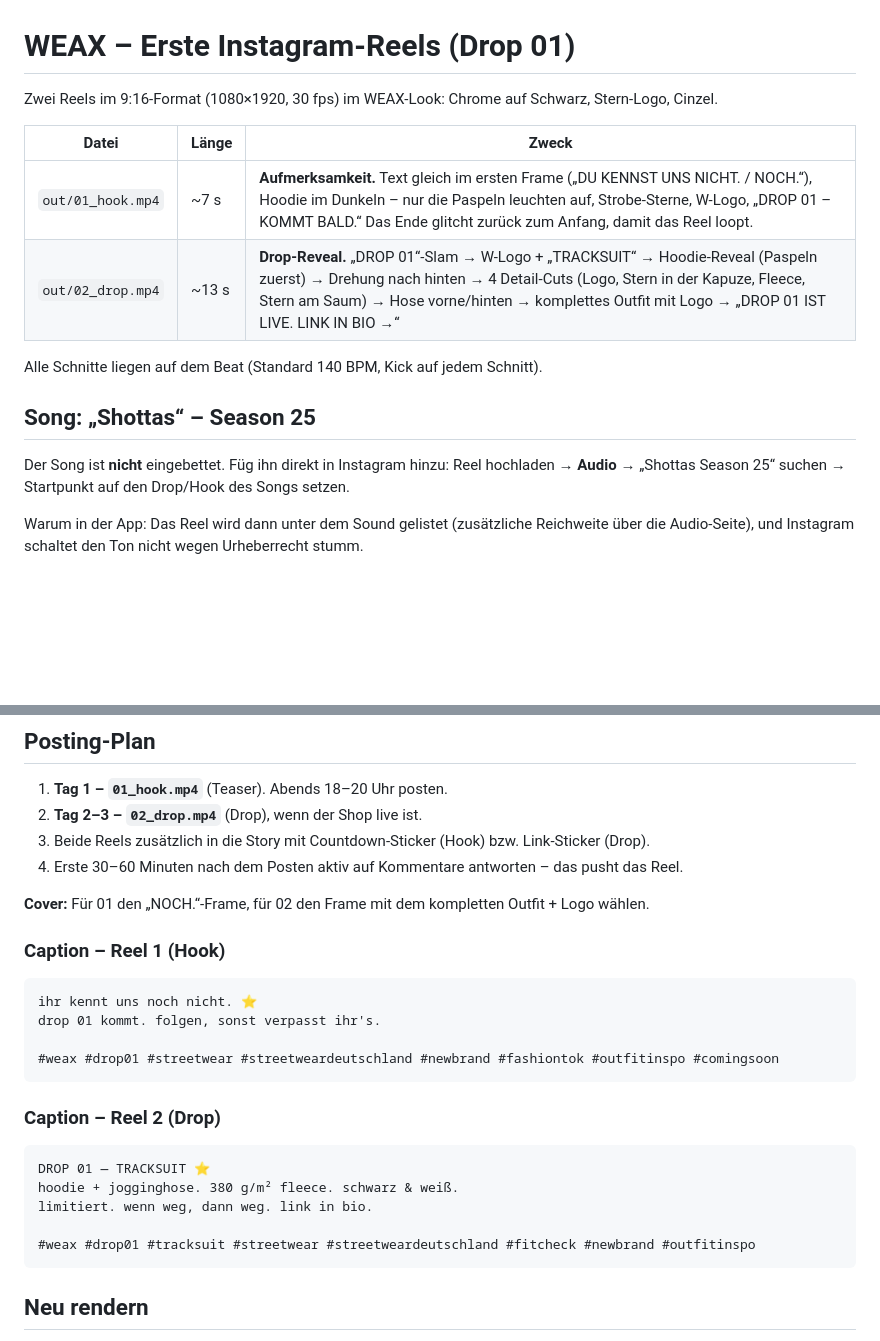
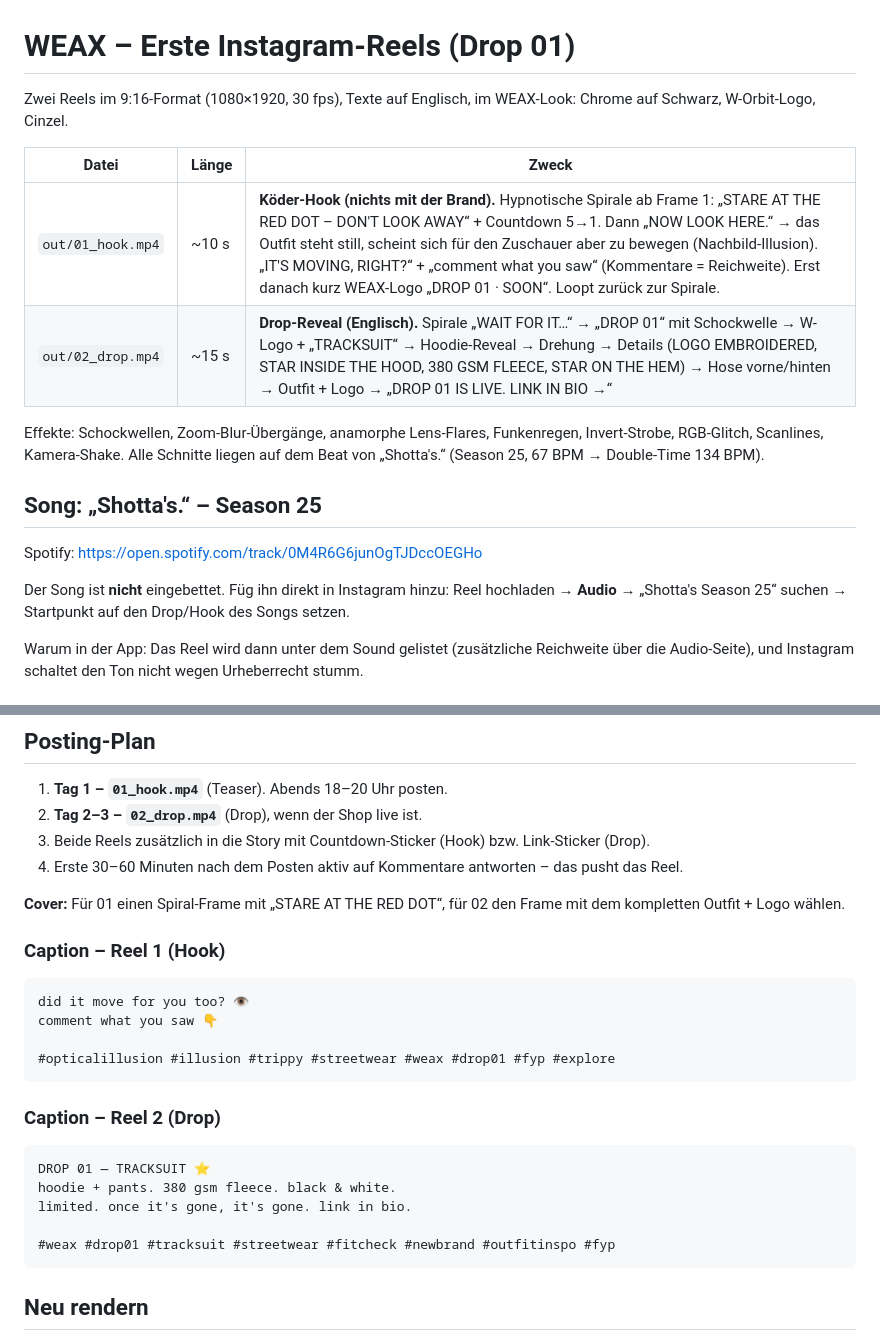
Before and after one commit to timilimi07-crypto/timi, a Markdown page: instagram/README.md, 2 parts joined by grey strips. GitHub-like rendering; blank space fills up the shorter version.

Commit message:
Update reel README for English version
Co-Authored-By: Claude Opus 5.5 <noreply@anthropic.com>
Claude-Session: https://claude.ai/code/session_017ykYwjvgjxmRa6BujpEFex

````diff
--- a/instagram/README.md
+++ b/instagram/README.md
@@ -1,18 +1,21 @@
 # WEAX – Erste Instagram-Reels (Drop 01)
 
-Zwei Reels im 9:16-Format (1080×1920, 30 fps) im WEAX-Look: Chrome auf Schwarz, Stern-Logo, Cinzel.
+Zwei Reels im 9:16-Format (1080×1920, 30 fps), Texte auf Englisch, im WEAX-Look: Chrome auf Schwarz, W-Orbit-Logo, Cinzel.
 
 | Datei | Länge | Zweck |
 |---|---|---|
-| `out/01_hook.mp4` | ~7 s | **Aufmerksamkeit.** Text gleich im ersten Frame („DU KENNST UNS NICHT. / NOCH.“), Hoodie im Dunkeln – nur die Paspeln leuchten auf, Strobe-Sterne, W-Logo, „DROP 01 – KOMMT BALD.“ Das Ende glitcht zurück zum Anfang, damit das Reel loopt. |
-| `out/02_drop.mp4` | ~13 s | **Drop-Reveal.** „DROP 01“-Slam → W-Logo + „TRACKSUIT“ → Hoodie-Reveal (Paspeln zuerst) → Drehung nach hinten → 4 Detail-Cuts (Logo, Stern in der Kapuze, Fleece, Stern am Saum) → Hose vorne/hinten → komplettes Outfit mit Logo → „DROP 01 IST LIVE. LINK IN BIO →“ |
+| `out/01_hook.mp4` | ~10 s | **Köder-Hook (nichts mit der Brand).** Hypnotische Spirale ab Frame 1: „STARE AT THE RED DOT – DON'T LOOK AWAY“ + Countdown 5→1. Dann „NOW LOOK HERE.“ → das Outfit steht still, scheint sich für den Zuschauer aber zu bewegen (Nachbild-Illusion). „IT'S MOVING, RIGHT?“ + „comment what you saw“ (Kommentare = Reichweite). Erst danach kurz WEAX-Logo „DROP 01 · SOON“. Loopt zurück zur Spirale. |
+| `out/02_drop.mp4` | ~15 s | **Drop-Reveal (Englisch).** Spirale „WAIT FOR IT…“ → „DROP 01“ mit Schockwelle → W-Logo + „TRACKSUIT“ → Hoodie-Reveal → Drehung → Details (LOGO EMBROIDERED, STAR INSIDE THE HOOD, 380 GSM FLEECE, STAR ON THE HEM) → Hose vorne/hinten → Outfit + Logo → „DROP 01 IS LIVE. LINK IN BIO →“ |
 
-Alle Schnitte liegen auf dem Beat (Standard 140 BPM, Kick auf jedem Schnitt).
+Effekte: Schockwellen, Zoom-Blur-Übergänge, anamorphe Lens-Flares, Funkenregen, Invert-Strobe, RGB-Glitch, Scanlines, Kamera-Shake.
+Alle Schnitte liegen auf dem Beat von „Shotta's.“ (Season 25, 67 BPM → Double-Time 134 BPM).
 
-## Song: „Shottas“ – Season 25
+## Song: „Shotta's.“ – Season 25
+
+Spotify: https://open.spotify.com/track/0M4R6G6junOgTJDccOEGHo
 
 Der Song ist **nicht** eingebettet. Füg ihn direkt in Instagram hinzu:
-Reel hochladen → **Audio** → „Shottas Season 25“ suchen → Startpunkt auf den Drop/Hook des Songs setzen.
+Reel hochladen → **Audio** → „Shotta's Season 25“ suchen → Startpunkt auf den Drop/Hook des Songs setzen.
 
 Warum in der App: Das Reel wird dann unter dem Sound gelistet (zusätzliche Reichweite über die Audio-Seite),
 und Instagram schaltet den Ton nicht wegen Urheberrecht stumm.
@@ -50,23 +53,23 @@ Zusätzlich entstehen Einzelbilder jedes Teils im WEAX-Look (9:16) in `out/bilde
 3. Beide Reels zusätzlich in die Story mit Countdown-Sticker (Hook) bzw. Link-Sticker (Drop).
 4. Erste 30–60 Minuten nach dem Posten aktiv auf Kommentare antworten – das pusht das Reel.
 
-**Cover:** Für 01 den „NOCH.“-Frame, für 02 den Frame mit dem kompletten Outfit + Logo wählen.
+**Cover:** Für 01 einen Spiral-Frame mit „STARE AT THE RED DOT“, für 02 den Frame mit dem kompletten Outfit + Logo wählen.
 
 ### Caption – Reel 1 (Hook)
 ```
-ihr kennt uns noch nicht. ⭐
-drop 01 kommt. folgen, sonst verpasst ihr's.
+did it move for you too? 👁
+comment what you saw 👇
 
-#weax #drop01 #streetwear #streetweardeutschland #newbrand #fashiontok #outfitinspo #comingsoon
+#opticalillusion #illusion #trippy #streetwear #weax #drop01 #fyp #explore
 ```
 
 ### Caption – Reel 2 (Drop)
 ```
 DROP 01 — TRACKSUIT ⭐
-hoodie + jogginghose. 380 g/m² fleece. schwarz & weiß.
-limitiert. wenn weg, dann weg. link in bio.
+hoodie + pants. 380 gsm fleece. black & white.
+limited. once it's gone, it's gone. link in bio.
 
-#weax #drop01 #tracksuit #streetwear #streetweardeutschland #fitcheck #newbrand #outfitinspo
+#weax #drop01 #tracksuit #streetwear #fitcheck #newbrand #outfitinspo #fyp
 ```
 
 ## Neu rendern
````
